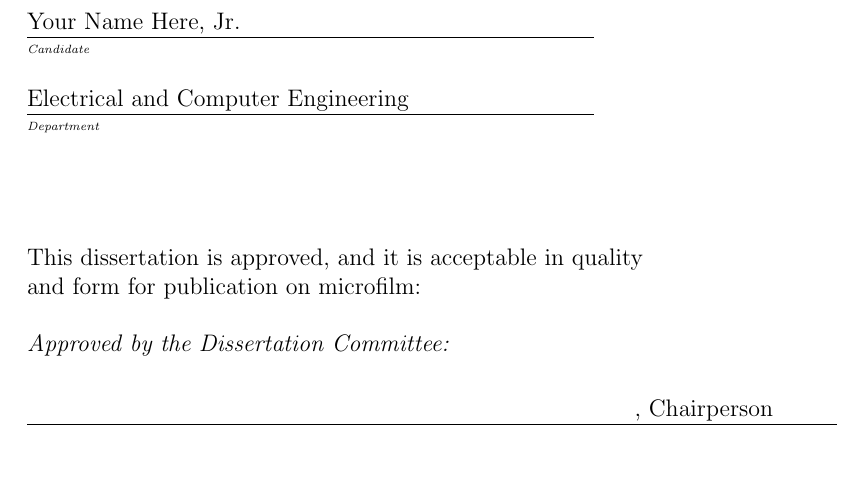
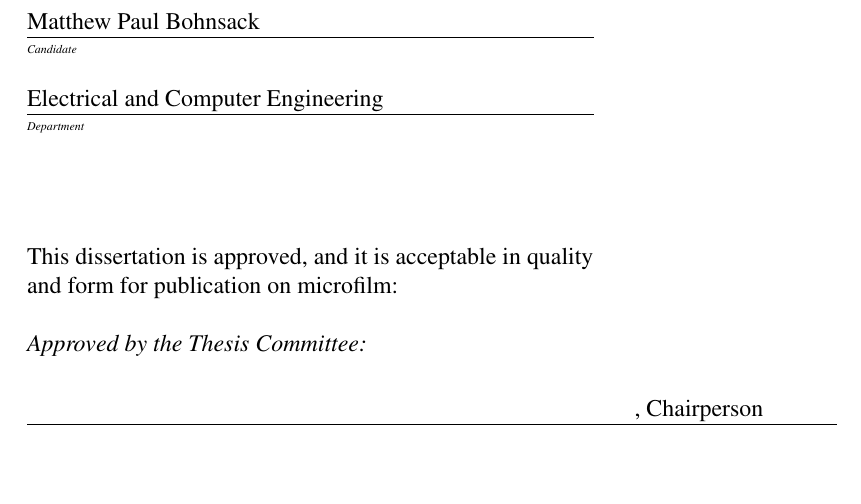
Before and after one commit to bohnsack/Matthew_Bohnsack_MS_Thesis, a LaTeX thesis (unmthesis/signatu_page/sig.tex): part of the page, cut at the place of the change. Compiled offline with pdfLaTeX.

Commit message:
Add signature page

```diff
--- a/unmthesis/signatu_page/sig.tex
+++ b/unmthesis/signatu_page/sig.tex
@@ -20,7 +26,9 @@
+\normalfont
+
 \begin{document}
 
-\renewcommand{\thesisauthor}{Your Name Here, Jr.}
+\renewcommand{\thesisauthor}{Matthew Paul Bohnsack}
 \renewcommand{\thesisgraduateunit}{Electrical and Computer Engineering}
-\renewcommand{\thesistype}{Dissertation}  % or "Thesis", obviously
+\renewcommand{\thesistype}{Thesis}  % or "Thesis", obviously
 \thesissignaturepage
 \end{document}
```
Also changed, not shown: unmthesis/signatu_page/sig.pdf (added), unmthesis/signatu_page/sig.tex (6 more changed lines), 1 other file.
